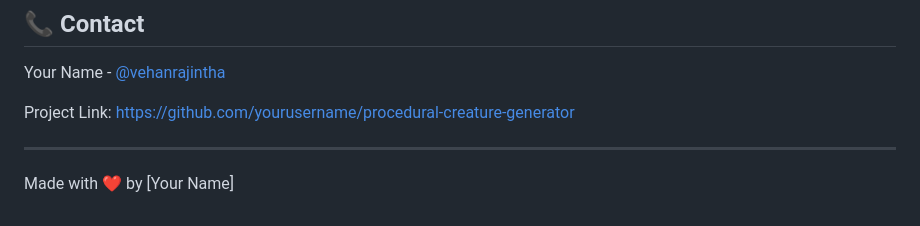
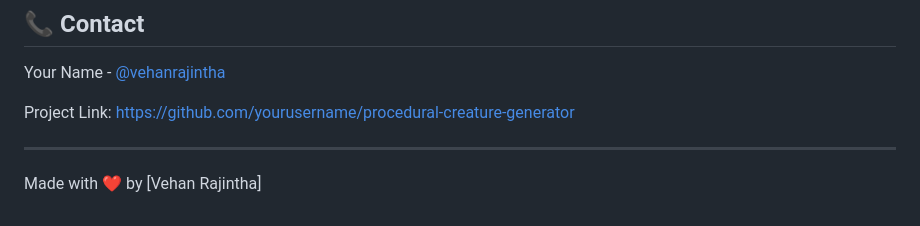
Before and after one commit to VehanRajintha/Snake_mouse_interactive, a Markdown page: README.md, the part around the change. Rendered like a GitHub page.

```diff
--- a/README.md
+++ b/README.md
@@ -110,4 +110,4 @@ Your Name - [@vehanrajintha](https://www.linkedin.com/in/vehanrajintha/)
 Project Link: [https://github.com/yourusername/procedural-creature-generator](https://github.com/VehanRajintha/Snake_mouse_interactive/)
 
 ---
-Made with ❤️ by [Your Name]
+Made with ❤️ by [Vehan Rajintha]
```
